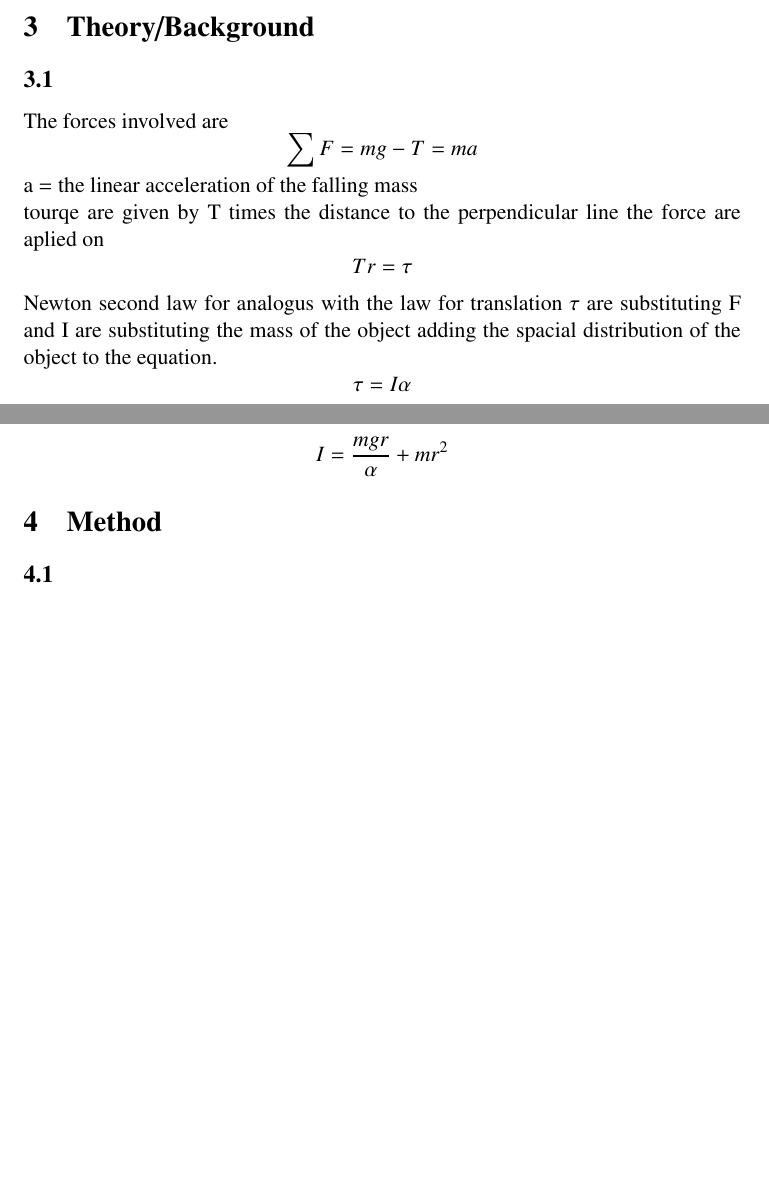
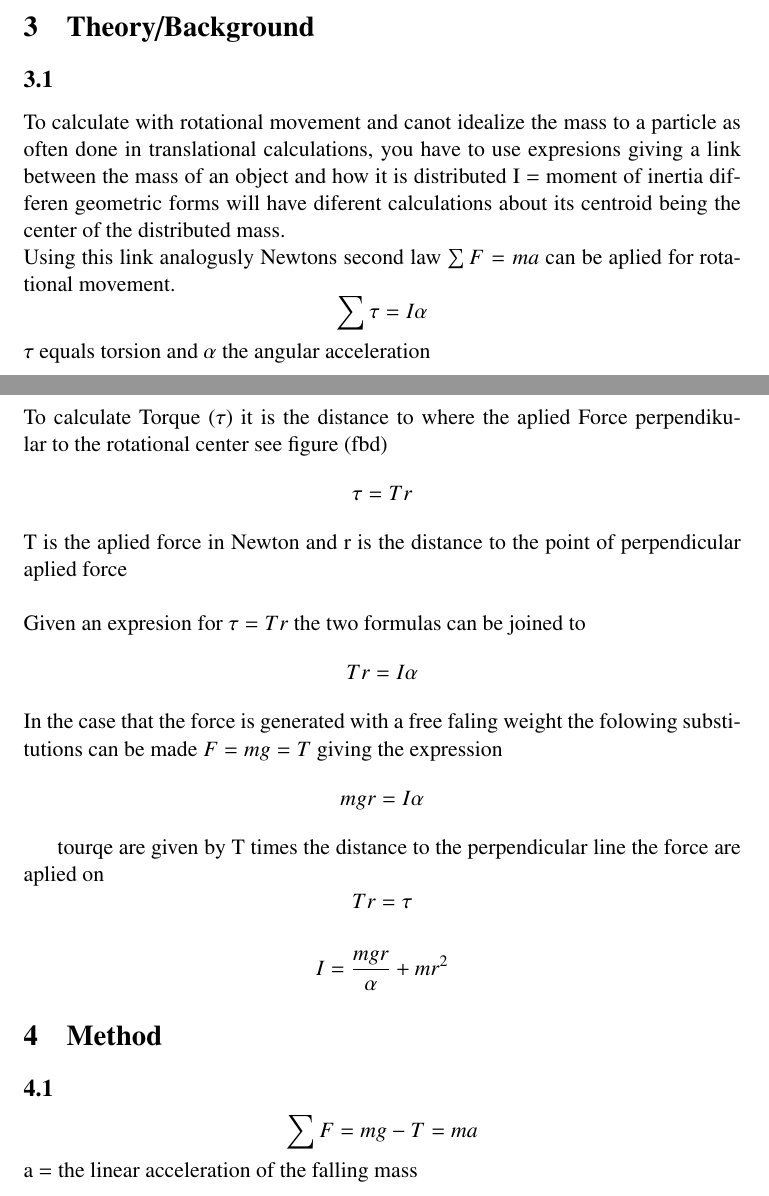
Before and after one commit to JonathanJohanson/Labbraport.MH, a LaTeX document (labbraportMH.tex): two parts of pages 3 and 4 of 6 before the commit and two parts of pages 3 and 4 of 7 after it, joined at a grey line, cut so that both start at the same text, the shorter picture padded with empty space. Compiled offline with pdfLaTeX.

Commit message:
Uppdatera rapport

```diff
--- a/labbraportMH.tex
+++ b/labbraportMH.tex
@@ -71,13 +71,25 @@ Notera i exemplet ovan att Ekvation 1 avser ekvationen som har en etta inom pare
 sig (1) och trean inom hakparentes avser källa nummer 3. Det finns flera olika sätt att
 källhänvisa och detta är bara ett exempel.
 \end{comment}
-The forces involved are
-\[\sum F=mg-T=ma\]
-a = the linear acceleration of the falling mass\\
+To calculate with rotational movement and canot idealize the mass to a particle as often done in translational calculations,
+you have to use expresions
+giving a link between the mass of an object and how it is distributed
+I = moment of inertia differen geometric forms will have diferent calculations
+about its centroid being the center of the distributed mass.
+\\Using this link analogusly Newtons second law $\sum F=ma$ can be aplied for rotational movement.
+\[\sum \tau = I\alpha \]
+$\tau$ equals torsion and $\alpha$ the angular acceleration \\\\
+To calculate Torque ($\tau$) it is the distance to where the aplied Force perpendikular to the rotational center see figure (fbd)
+\[\tau=Tr\]
+T is the aplied force in Newton and r is the distance to the point of perpendicular aplied force\\\\
+Given an expresion for $\tau=Tr$ the two formulas can be joined to
+\[Tr=I\alpha\]
+In the case that the force is generated with a free faling weight the folowing substitutions can be made $F=mg=T$ giving the expression
+\[mgr=I\alpha\]
+
+
 tourqe are given by T times the distance to the perpendicular line the force are aplied on
 \[Tr=\tau\]
-Newton second law for  analogus with the law for translation $\tau$ are substituting F and I are substituting the mass of the object adding the spacial distribution of the object to the equation.
-\[\tau=I\alpha\]rotation
 
 \[I=\frac{mgr}{\alpha}+mr^2\]
 
@@ -105,11 +117,10 @@ Två exempel på hur en del av en metoden kan se ut:
 blandades i en E-kolv.”
 “30 g salt vägdes och värmdes sedan i en büchiugn i 2 h vid 200 ℃ innan det vägdes
 igen för att kunna räkna ut mängden vatten som evaporeras under uppvärmningen.”
-
-
-
 \end{comment}
 
+\[\sum F=mg-T=ma\]
+a = the linear acceleration of the falling mass\\
 \section{Results}
 \subsection{}
 \begin{comment}
```
Also changed, not shown: labbraportMH.pdf.
